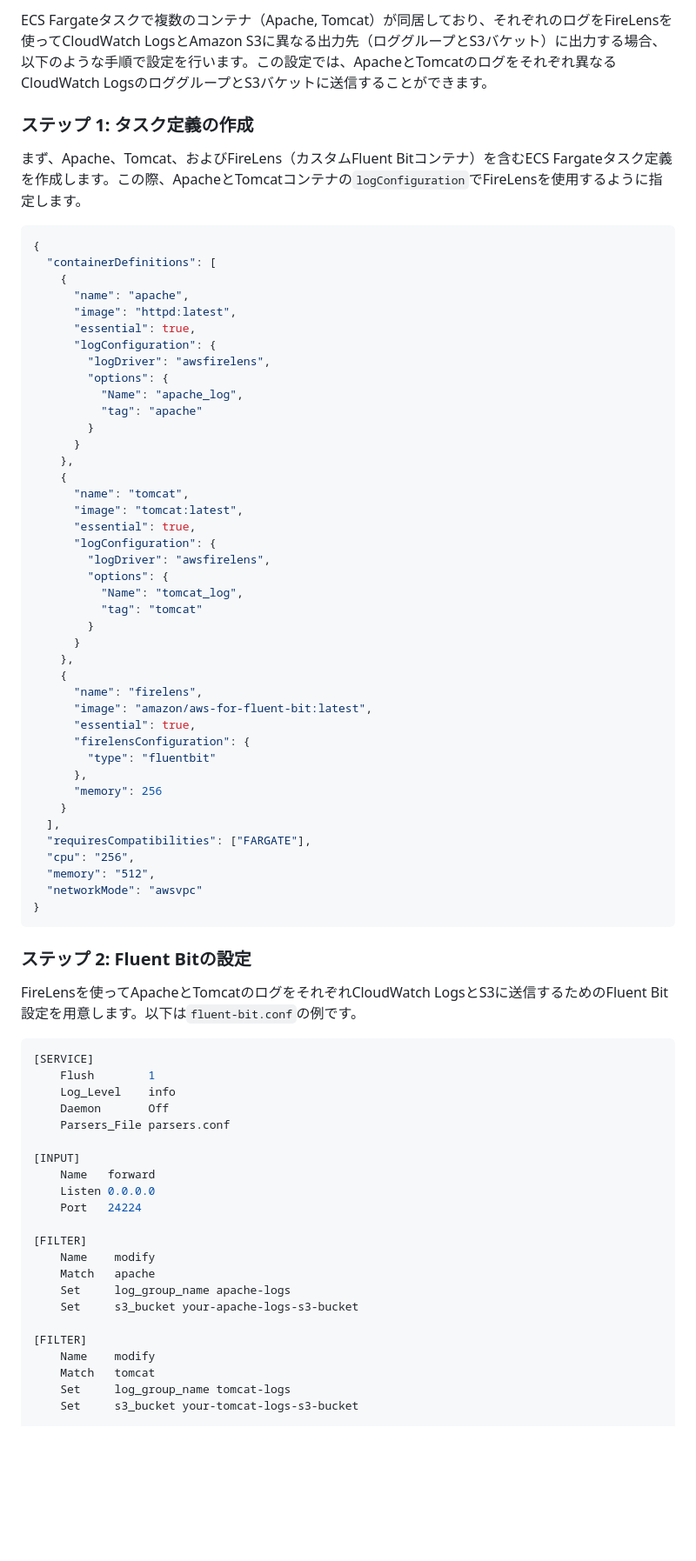
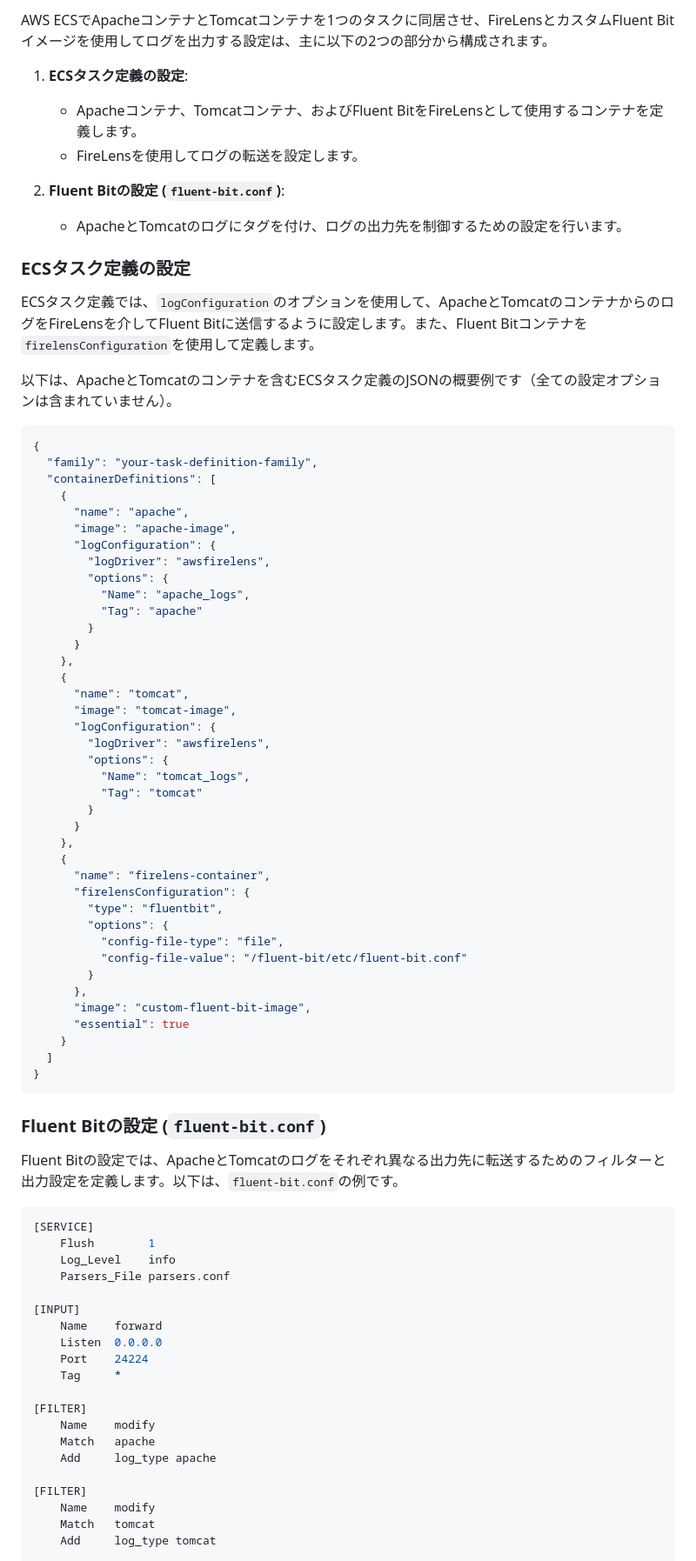
Before and after one commit to naoan0209/pub, a Markdown page: fluentbit.md, the part around one of its changes. Shown at 87% size. GitHub-like rendering; blank space fills up the shorter version.

````diff
--- a/fluentbit.md
+++ b/fluentbit.md
@@ -1,79 +1,84 @@
-ECS Fargateタスクで複数のコンテナ（Apache, Tomcat）が同居しており、それぞれのログをFireLensを使ってCloudWatch LogsとAmazon S3に異なる出力先（ロググループとS3バケット）に出力する場合、以下のような手順で設定を行います。この設定では、ApacheとTomcatのログをそれぞれ異なるCloudWatch LogsのロググループとS3バケットに送信することができます。
+AWS ECSでApacheコンテナとTomcatコンテナを1つのタスクに同居させ、FireLensとカスタムFluent Bitイメージを使用してログを出力する設定は、主に以下の2つの部分から構成されます。
 
-### ステップ 1: タスク定義の作成
+1. **ECSタスク定義の設定**:
+   - Apacheコンテナ、Tomcatコンテナ、およびFluent BitをFireLensとして使用するコンテナを定義します。
+   - FireLensを使用してログの転送を設定します。
 
-まず、Apache、Tomcat、およびFireLens（カスタムFluent Bitコンテナ）を含むECS Fargateタスク定義を作成します。この際、ApacheとTomcatコンテナの`logConfiguration`でFireLensを使用するように指定します。
+2. **Fluent Bitの設定 (`fluent-bit.conf`)**:
+   - ApacheとTomcatのログにタグを付け、ログの出力先を制御するための設定を行います。
+
+### ECSタスク定義の設定
+
+ECSタスク定義では、`logConfiguration`のオプションを使用して、ApacheとTomcatのコンテナからのログをFireLensを介してFluent Bitに送信するように設定します。また、Fluent Bitコンテナを`firelensConfiguration`を使用して定義します。
+
+以下は、ApacheとTomcatのコンテナを含むECSタスク定義のJSONの概要例です（全ての設定オプションは含まれていません）。
 
 ```json
 {
+  "family": "your-task-definition-family",
   "containerDefinitions": [
     {
       "name": "apache",
-      "image": "httpd:latest",
-      "essential": true,
+      "image": "apache-image",
       "logConfiguration": {
         "logDriver": "awsfirelens",
         "options": {
-          "Name": "apache_log",
-          "tag": "apache"
+          "Name": "apache_logs",
+          "Tag": "apache"
         }
       }
     },
     {
       "name": "tomcat",
-      "image": "tomcat:latest",
-      "essential": true,
+      "image": "tomcat-image",
       "logConfiguration": {
         "logDriver": "awsfirelens",
         "options": {
-          "Name": "tomcat_log",
-          "tag": "tomcat"
+          "Name": "tomcat_logs",
+          "Tag": "tomcat"
         }
       }
     },
     {
-      "name": "firelens",
-      "image": "amazon/aws-for-fluent-bit:latest",
-      "essential": true,
+      "name": "firelens-container",
       "firelensConfiguration": {
-        "type": "fluentbit"
+        "type": "fluentbit",
+        "options": {
+          "config-file-type": "file",
+          "config-file-value": "/fluent-bit/etc/fluent-bit.conf"
+        }
       },
-      "memory": 256
+      "image": "custom-fluent-bit-image",
+      "essential": true
     }
-  ],
-  "requiresCompatibilities": ["FARGATE"],
-  "cpu": "256",
-  "memory": "512",
-  "networkMode": "awsvpc"
+  ]
 }
 ```
 
-### ステップ 2: Fluent Bitの設定
+### Fluent Bitの設定 (`fluent-bit.conf`)
 
-FireLensを使ってApacheとTomcatのログをそれぞれCloudWatch LogsとS3に送信するためのFluent Bit設定を用意します。以下は`fluent-bit.conf`の例です。
+Fluent Bitの設定では、ApacheとTomcatのログをそれぞれ異なる出力先に転送するためのフィルターと出力設定を定義します。以下は、`fluent-bit.conf`の例です。
 
-```ini
+```conf
 [SERVICE]
     Flush        1
     Log_Level    info
-    Daemon       Off
     Parsers_File parsers.conf
 
 [INPUT]
-    Name   forward
-    Listen 0.0.0.0
-    Port   24224
+    Name    forward
+    Listen  0.0.0.0
+    Port    24224
+    Tag     *
 
 [FILTER]
     Name    modify
     Match   apache
-    Set     log_group_name apache-logs
-    Set     s3_bucket your-apache-logs-s3-bucket
+    Add     log_type apache
 
 [FILTER]
     Name    modify
     Match   tomcat
-    Set     log_group_name tomcat-logs
-    Set     s3_bucket your-tomcat-logs-s3-bucket
+    Add     log_type tomcat
 
 [OUTPUT]
````
Also changed, not shown: other parts of fluentbit.md (+16 -57 lines).
